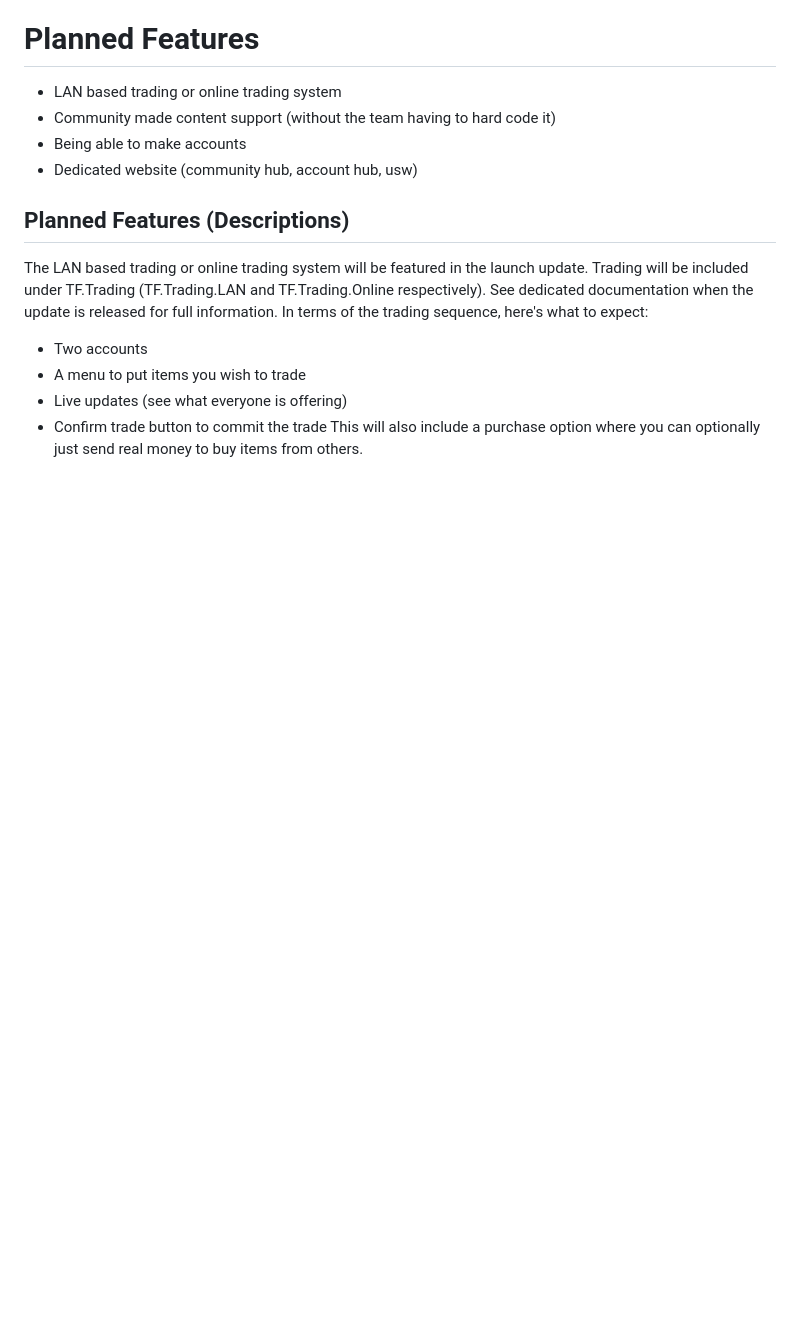
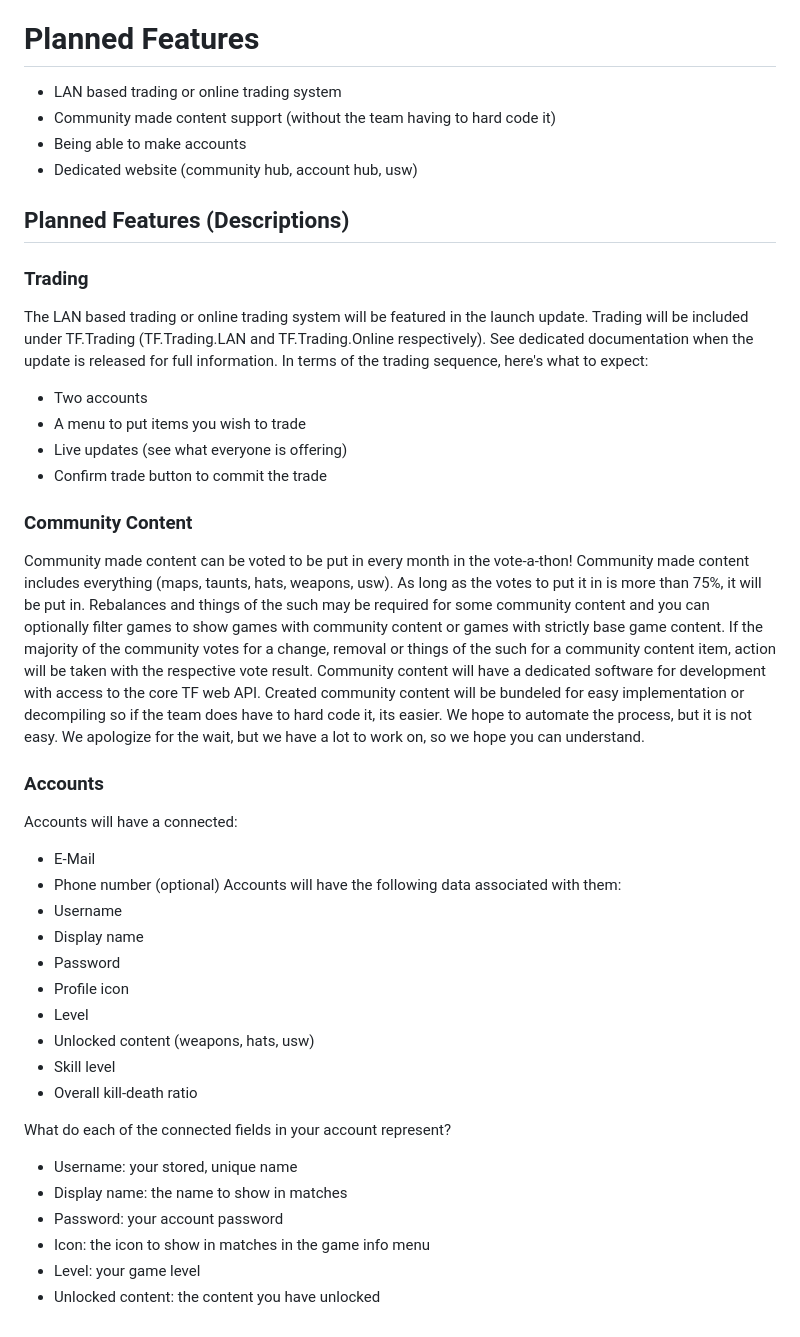
Before and after one commit to BeanTheAlien/tf-web, a Markdown page: README.md, the part around the change. Rendered like a GitHub page; blank space fills up the shorter version.

```diff
--- a/README.md
+++ b/README.md
@@ -45,6 +45,7 @@ tf-web-early - TF web early access build. - <a href="" download>download</a>
 
 
 ## Planned Features (Descriptions)
+### Trading
 The LAN based trading or online trading system will be featured in the launch update.
 Trading will be included under TF.Trading (TF.Trading.LAN and TF.Trading.Online respectively).
 See dedicated documentation when the update is released for full information.
@@ -53,4 +54,36 @@ In terms of the trading sequence, here's what to expect:
 - A menu to put items you wish to trade
 - Live updates (see what everyone is offering)
 - Confirm trade button to commit the trade
-This will also include a purchase option where you can optionally just send real money to buy items from others.
+
+### Community Content
+Community made content can be voted to be put in every month in the vote-a-thon!
+Community made content includes everything (maps, taunts, hats, weapons, usw).
+As long as the votes to put it in is more than 75%, it will be put in.
+Rebalances and things of the such may be required for some community content and you can optionally filter games to show games with community content or games with strictly base game content.
+If the majority of the community votes for a change, removal or things of the such for a community content item, action will be taken with the respective vote result.
+Community content will have a dedicated software for development with access to the core TF web API.
+Created community content will be bundeled for easy implementation or decompiling so if the team does have to hard code it, its easier.
+We hope to automate the process, but it is not easy.
+We apologize for the wait, but we have a lot to work on, so we hope you can understand.
+
+### Accounts
+Accounts will have a connected:
+- E-Mail
+- Phone number (optional)
+Accounts will have the following data associated with them:
+- Username
+- Display name
+- Password
+- Profile icon
+- Level
+- Unlocked content (weapons, hats, usw)
+- Skill level
+- Overall kill-death ratio
+
+What do each of the connected fields in your account represent?
+- Username: your stored, unique name
+- Display name: the name to show in matches
+- Password: your account password
+- Icon: the icon to show in matches in the game info menu
+- Level: your game level
+- Unlocked content: the content you have unlocked
```
